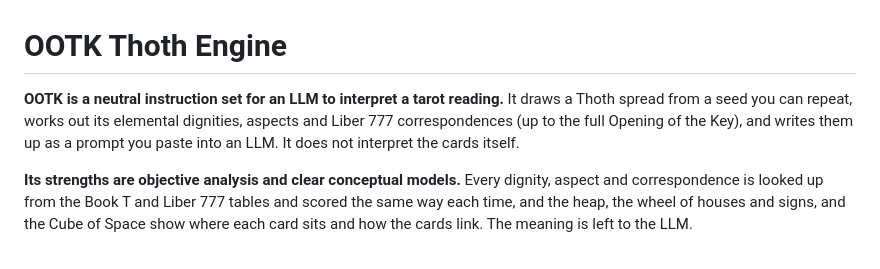
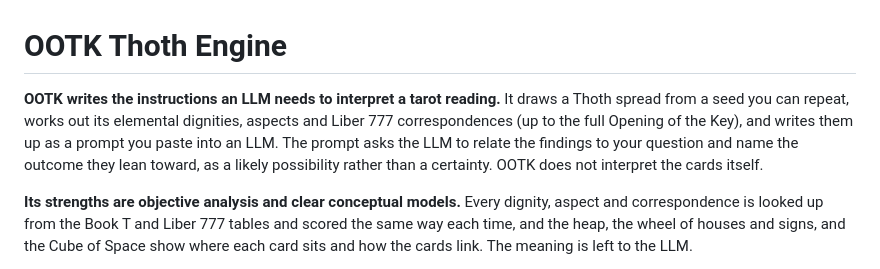
Before and after one commit to hampshirecottage-ai/ootk-thoth-engine, a Markdown page: README.md, the part around the change. Rendered like a GitHub page.

Commit message:
README: describe the prompt as it now is, not as neutral
Since #99 the prompt asks the AI for the outcome the cards lean toward, so
the opening line no longer calls it a neutral instruction set.

Co-Authored-By: Claude Opus 5.5 (1M context) <noreply@anthropic.com>
Claude-Session: https://claude.ai/code/session_01SJat8Z9SnAEhBYGPaKYASi

```diff
--- a/README.md
+++ b/README.md
@@ -1,6 +1,6 @@
 # OOTK Thoth Engine
 
-**OOTK is a neutral instruction set for an LLM to interpret a tarot reading.** It draws a Thoth spread from a seed you can repeat, works out its elemental dignities, aspects and Liber 777 correspondences (up to the full Opening of the Key), and writes them up as a prompt you paste into an LLM. It does not interpret the cards itself.
+**OOTK writes the instructions an LLM needs to interpret a tarot reading.** It draws a Thoth spread from a seed you can repeat, works out its elemental dignities, aspects and Liber 777 correspondences (up to the full Opening of the Key), and writes them up as a prompt you paste into an LLM. The prompt asks the LLM to relate the findings to your question and name the outcome they lean toward, as a likely possibility rather than a certainty. OOTK does not interpret the cards itself.
 
 **Its strengths are objective analysis and clear conceptual models.** Every dignity, aspect and correspondence is looked up from the Book T and Liber 777 tables and scored the same way each time, and the heap, the wheel of houses and signs, and the Cube of Space show where each card sits and how the cards link. The meaning is left to the LLM.
 
```
